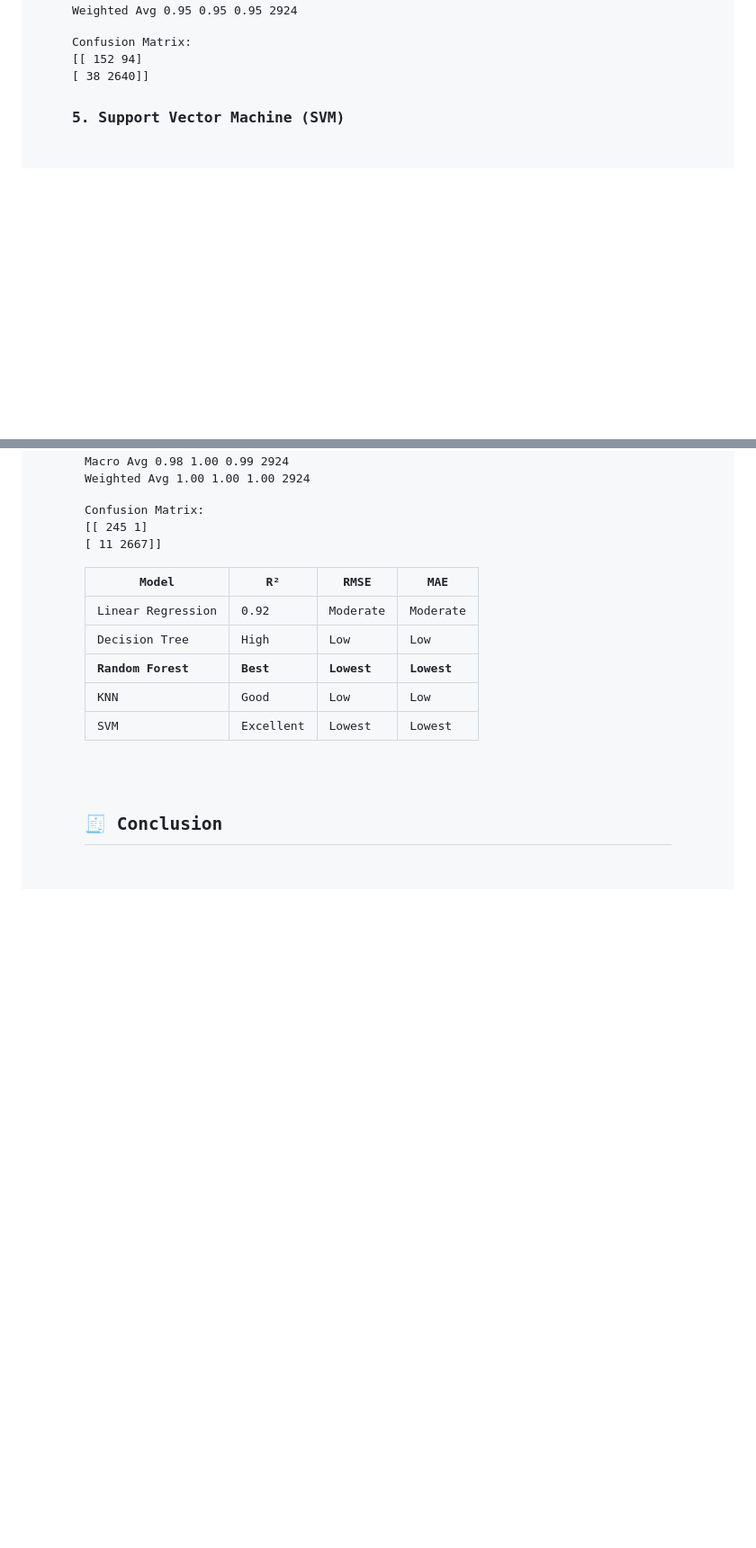
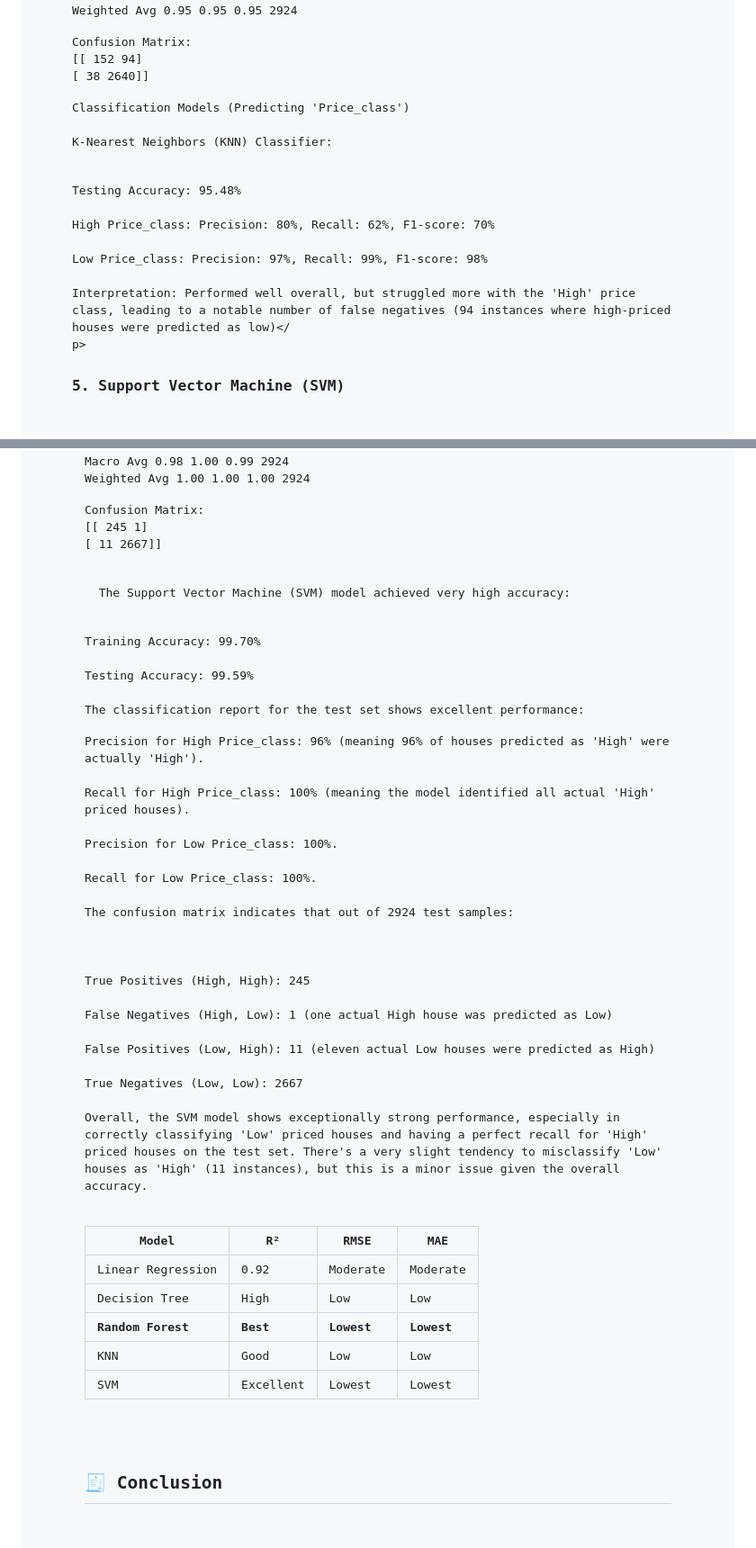
Before and after one commit to ChiranjeeviGangupam/Gangupam_NagaChiranjeevi_january_training, a Markdown page: Test04/README.md, 2 parts joined by grey strips. Shown at 90% size. GitHub-like rendering; blank space fills up the shorter version.

```diff
--- a/Test04/README.md
+++ b/Test04/README.md
@@ -171,6 +198,13 @@ Confusion Matrix:
 [[ 152   94]
  [  38 2640]]
 </pre>
+<p>Classification Models (Predicting 'Price_class')<br>
+K-Nearest Neighbors (KNN) Classifier:<br>
+
+Testing Accuracy: 95.48%<br>
+High Price_class: Precision: 80%, Recall: 62%, F1-score: 70%<br>
+Low Price_class: Precision: 97%, Recall: 99%, F1-score: 98%<br>
+Interpretation: Performed well overall, but struggled more with the 'High' price class, leading to a notable number of false negatives (94 instances where high-priced houses were predicted as low)</<br>p>
 
 <h3>5. Support Vector Machine (SVM)</h3>
 <pre>
@@ -190,6 +224,28 @@ Confusion Matrix:
 [[ 245    1]
  [  11 2667]]
 </pre>
+<p>
+  The Support Vector Machine (SVM) model achieved very high accuracy:<br>
+
+Training Accuracy: 99.70%<br>
+Testing Accuracy: 99.59%<br>
+The classification report for the test set shows excellent performance:<br>
+
+Precision for High Price_class: 96% (meaning 96% of houses predicted as 'High' were actually 'High').<br>
+Recall for High Price_class: 100% (meaning the model identified all actual 'High' priced houses).<br>
+Precision for Low Price_class: 100%.<br>
+Recall for Low Price_class: 100%.<br>
+The confusion matrix indicates that out of 2924 test samples:<br>
+<br>
+True Positives (High, High): 245<br>
+False Negatives (High, Low): 1 (one actual High house was predicted as Low)<br>
+False Positives (Low, High): 11 (eleven actual Low houses were predicted as High)<br>
+True Negatives (Low, Low): 2667<br>
+Overall, the SVM model shows exceptionally strong performance, especially in correctly classifying 'Low' priced houses and having a perfect recall for 'High' priced houses on the test set. There's a very slight tendency to misclassify 'Low' houses as 'High' (11 instances), but this is a minor issue given the overall accuracy.<br>
+
+
+</p>
+
 
 
 <table border="1" cellpadding="8">
```
Also changed, not shown: other parts of Test04/README.md (+32 -0 lines).
